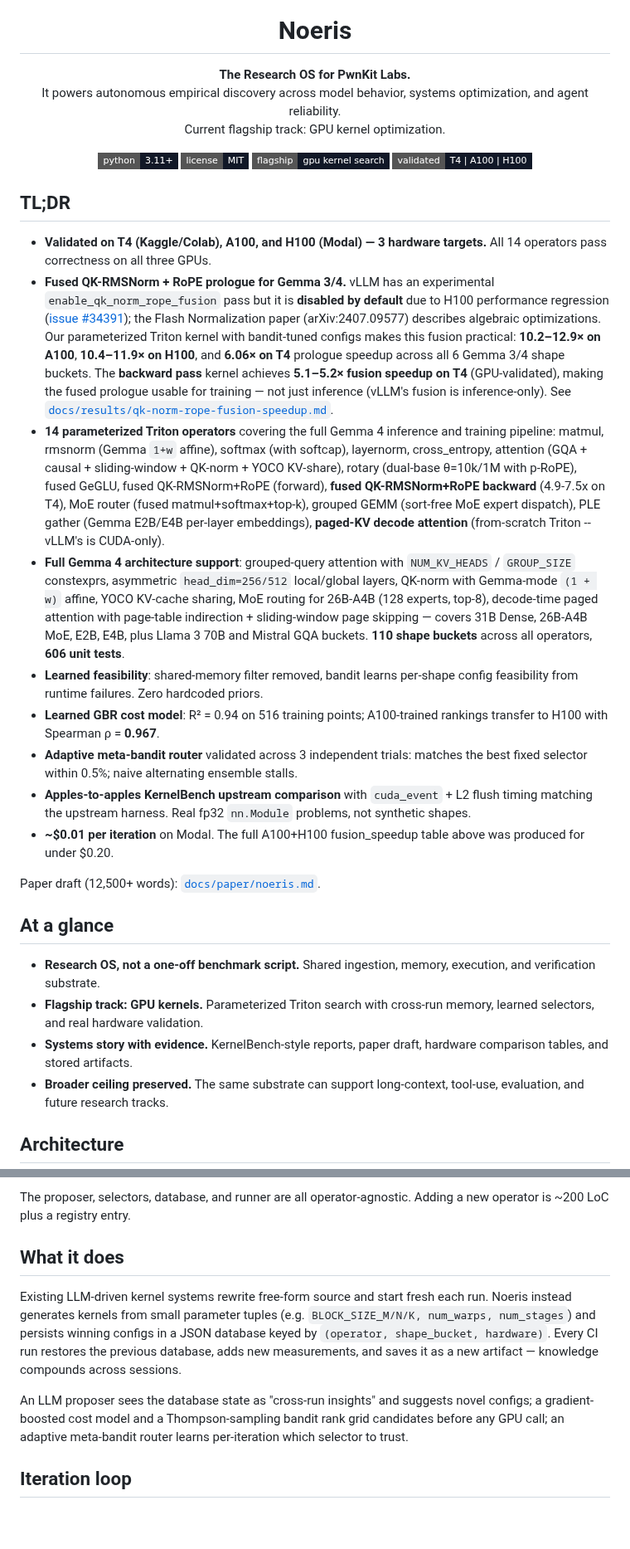
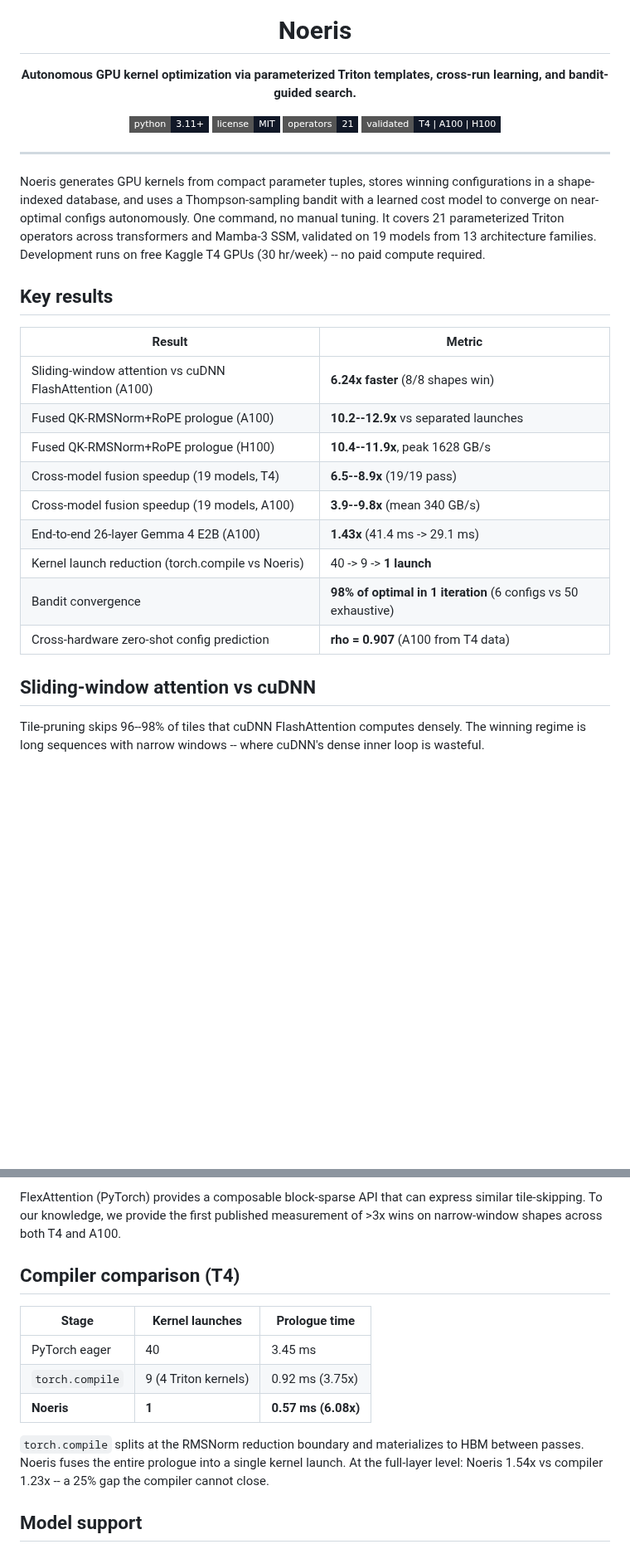
Before and after one commit to PwnKit-Labs/noeris, a Markdown page: README.md, 2 parts joined by grey strips. Shown at 83% size. Drawn GitHub-style; badges without logos; blank space fills up the shorter version.

```diff
--- a/README.md
+++ b/README.md
@@ -5,38 +5,35 @@
 <h1 align="center">Noeris</h1>
 
 <p align="center">
-  <strong>The Research OS for PwnKit Labs.</strong><br/>
-  It powers autonomous empirical discovery across model behavior, systems optimization, and agent reliability.<br/>
-  Current flagship track: GPU kernel optimization.
+  <strong>Autonomous GPU kernel optimization via parameterized Triton templates, cross-run learning, and bandit-guided search.</strong>
 </p>
 
 <p align="center">
   <img alt="Python" src="https://img.shields.io/badge/python-3.11+-111827?style=flat-square&logo=python&logoColor=F7C948">
   <img alt="License" src="https://img.shields.io/badge/license-MIT-111827?style=flat-square">
-  <img alt="Flagship track" src="https://img.shields.io/badge/flagship-gpu%20kernel%20search-111827?style=flat-square">
+  <img alt="Operators" src="https://img.shields.io/badge/operators-21-111827?style=flat-square">
   <img alt="Hardware" src="https://img.shields.io/badge/validated-T4%20%7C%20A100%20%7C%20H100-111827?style=flat-square">
 </p>
 
-## TL;DR
+---
 
-- **Validated on T4 (Kaggle/Colab), A100, and H100 (Modal) — 3 hardware targets.** All 14 operators pass correctness on all three GPUs.
-- **Fused QK-RMSNorm + RoPE prologue for Gemma 3/4.** vLLM has an experimental `enable_qk_norm_rope_fusion` pass but it is **disabled by default** due to H100 performance regression ([issue #34391](https://github.com/vllm-project/vllm/issues/34391)); the Flash Normalization paper (arXiv:2407.09577) describes algebraic optimizations. Our parameterized Triton kernel with bandit-tuned configs makes this fusion practical: **10.2–12.9× on A100**, **10.4–11.9× on H100**, and **6.06× on T4** prologue speedup across all 6 Gemma 3/4 shape buckets. The **backward pass** kernel achieves **5.1–5.2× fusion speedup on T4** (GPU-validated), making the fused prologue usable for training — not just inference (vLLM's fusion is inference-only). See [`docs/results/qk-norm-rope-fusion-speedup.md`](docs/results/qk-norm-rope-fusion-speedup.md).
-- **14 parameterized Triton operators** covering the full Gemma 4 inference and training pipeline: matmul, rmsnorm (Gemma `1+w` affine), softmax (with softcap), layernorm, cross_entropy, attention (GQA + causal + sliding-window + QK-norm + YOCO KV-share), rotary (dual-base θ=10k/1M with p-RoPE), fused GeGLU, fused QK-RMSNorm+RoPE (forward), **fused QK-RMSNorm+RoPE backward** (4.9-7.5x on T4), MoE router (fused matmul+softmax+top-k), grouped GEMM (sort-free MoE expert dispatch), PLE gather (Gemma E2B/E4B per-layer embeddings), **paged-KV decode attention** (from-scratch Triton -- vLLM's is CUDA-only).
-- **Full Gemma 4 architecture support**: grouped-query attention with `NUM_KV_HEADS` / `GROUP_SIZE` constexprs, asymmetric `head_dim=256/512` local/global layers, QK-norm with Gemma-mode `(1 + w)` affine, YOCO KV-cache sharing, MoE routing for 26B-A4B (128 experts, top-8), decode-time paged attention with page-table indirection + sliding-window page skipping — covers 31B Dense, 26B-A4B MoE, E2B, E4B, plus Llama 3 70B and Mistral GQA buckets. **110 shape buckets** across all operators, **606 unit tests**.
-- **Learned feasibility**: shared-memory filter removed, bandit learns per-shape config feasibility from runtime failures. Zero hardcoded priors.
-- **Learned GBR cost model**: R² = 0.94 on 516 training points; A100-trained rankings transfer to H100 with Spearman ρ = **0.967**.
-- **Adaptive meta-bandit router** validated across 3 independent trials: matches the best fixed selector within 0.5%; naive alternating ensemble stalls.
-- **Apples-to-apples KernelBench upstream comparison** with `cuda_event` + L2 flush timing matching the upstream harness. Real fp32 `nn.Module` problems, not synthetic shapes.
-- **~$0.01 per iteration** on Modal. The full A100+H100 fusion_speedup table above was produced for under $0.20.
+Noeris generates GPU kernels from compact parameter tuples, stores winning configurations in a shape-indexed database, and uses a Thompson-sampling bandit with a learned cost model to converge on near-optimal configs autonomously. One command, no manual tuning. It covers 21 parameterized Triton operators across transformers and Mamba-3 SSM, validated on 19 models from 13 architecture families. Development runs on free Kaggle T4 GPUs (30 hr/week) -- no paid compute required.
 
-Paper draft (12,500+ words): [`docs/paper/noeris.md`](docs/paper/noeris.md).
+## Key results
 
-## At a glance
+| Result | Metric |
+|---|---|
+| Sliding-window attention vs cuDNN FlashAttention (A100) | **6.24x faster** (8/8 shapes win) |
+| Fused QK-RMSNorm+RoPE prologue (A100) | **10.2--12.9x** vs separated launches |
+| Fused QK-RMSNorm+RoPE prologue (H100) | **10.4--11.9x**, peak 1628 GB/s |
+| Cross-model fusion speedup (19 models, T4) | **6.5--8.9x** (19/19 pass) |
+| Cross-model fusion speedup (19 models, A100) | **3.9--9.8x** (mean 340 GB/s) |
+| End-to-end 26-layer Gemma 4 E2B (A100) | **1.43x** (41.4 ms -> 29.1 ms) |
+| Kernel launch reduction (torch.compile vs Noeris) | 40 -> 9 -> **1 launch** |
+| Bandit convergence | **98% of optimal in 1 iteration** (6 configs vs 50 exhaustive) |
+| Cross-hardware zero-shot config prediction | **rho = 0.907** (A100 from T4 data) |
 
-- **Research OS, not a one-off benchmark script.** Shared ingestion, memory, execution, and verification substrate.
-- **Flagship track: GPU kernels.** Parameterized Triton search with cross-run memory, learned selectors, and real hardware validation.
-- **Systems story with evidence.** KernelBench-style reports, paper draft, hardware comparison tables, and stored artifacts.
-- **Broader ceiling preserved.** The same substrate can support long-context, tool-use, evaluation, and future research tracks.
+## Sliding-window attention vs cuDNN
 
-## Architecture
+Tile-pruning skips 96--98% of tiles that cuDNN FlashAttention computes densely. The winning regime is long sequences with narrow windows -- where cuDNN's dense inner loop is wasteful.
 
@@ -54,11 +42,15 @@ flowchart LR
 
-The proposer, selectors, database, and runner are all operator-agnostic. Adding a new operator is ~200 LoC plus a registry entry.
+FlexAttention (PyTorch) provides a composable block-sparse API that can express similar tile-skipping. To our knowledge, we provide the first published measurement of >3x wins on narrow-window shapes across both T4 and A100.
 
-## What it does
+## Compiler comparison (T4)
 
-Existing LLM-driven kernel systems rewrite free-form source and start fresh each run. Noeris instead generates kernels from small parameter tuples (e.g. `BLOCK_SIZE_M/N/K, num_warps, num_stages`) and persists winning configs in a JSON database keyed by `(operator, shape_bucket, hardware)`. Every CI run restores the previous database, adds new measurements, and saves it as a new artifact — knowledge compounds across sessions.
+| Stage | Kernel launches | Prologue time |
+|---|---|---|
+| PyTorch eager | 40 | 3.45 ms |
+| `torch.compile` | 9 (4 Triton kernels) | 0.92 ms (3.75x) |
+| **Noeris** | **1** | **0.57 ms (6.08x)** |
 
-An LLM proposer sees the database state as "cross-run insights" and suggests novel configs; a gradient-boosted cost model and a Thompson-sampling bandit rank grid candidates before any GPU call; an adaptive meta-bandit router learns per-iteration which selector to trust.
+`torch.compile` splits at the RMSNorm reduction boundary and materializes to HBM between passes. Noeris fuses the entire prologue into a single kernel launch. At the full-layer level: Noeris 1.54x vs compiler 1.23x -- a 25% gap the compiler cannot close.
 
-## Iteration loop
+## Model support
 
```
Also changed, not shown: other parts of README.md (+74 -103 lines).
